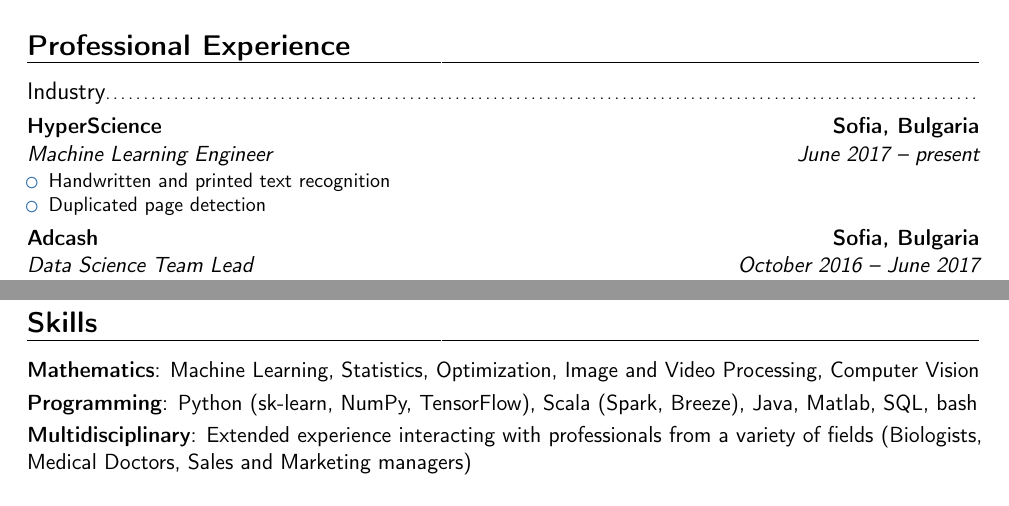
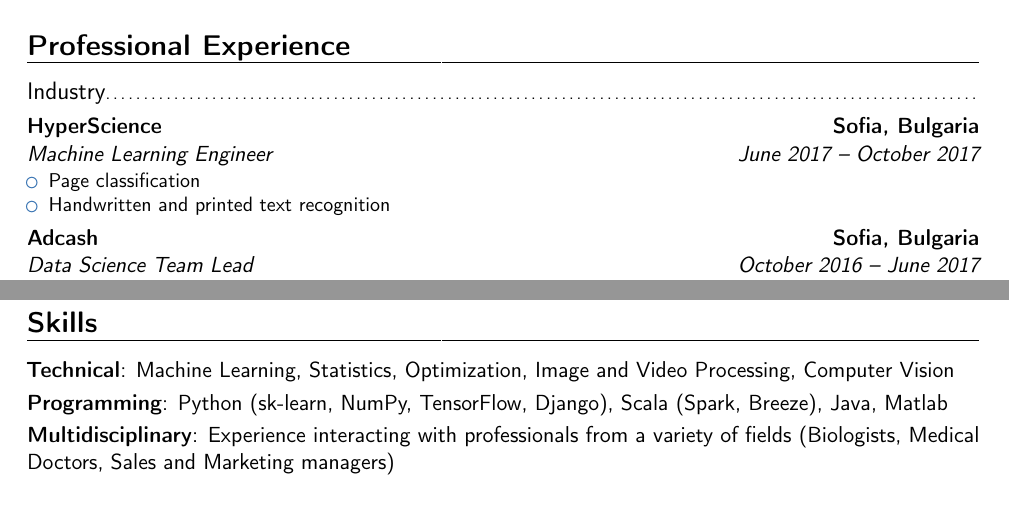
Before and after one commit to azubiolo/cv, a LaTeX CV (cv_alexis_zubiolo.tex): two parts of pages 1 and 2 of 2, joined at a grey line, cut so that both start at the same text. Compiled offline with pdfLaTeX.

Commit message:
cv update

```diff
--- a/cv_alexis_zubiolo.tex
+++ b/cv_alexis_zubiolo.tex
@@ -80,11 +80,11 @@
 
 \subsection{Industry}
 
-\cventry{June 2017 -- present}{Machine Learning Engineer}{\href{https://www.hyperscience.com/}{HyperScience}}{Sofia, Bulgaria}{}
+\cventry{June 2017 -- October 2017}{Machine Learning Engineer}{\href{https://www.hyperscience.com/}{HyperScience}}{Sofia, Bulgaria}{}
 {
 \begin{itemize}
+	\item Page classification
 	\item Handwritten and printed text recognition
-	\item Duplicated page detection
 \end{itemize}
 }
 
@@ -136,9 +136,9 @@
 \newpage
 
 \section{Skills}
-\cvitem{Mathematics}{Machine Learning, Statistics, Optimization, Image and Video Processing, Computer Vision}
-\cvitem{Programming}{Python (sk-learn, NumPy, TensorFlow), Scala (Spark, Breeze), Java, Matlab, SQL, bash}
-\cvitem{Multidisciplinary}{Extended experience interacting with professionals from a variety of fields (Biologists, Medical Doctors, Sales and Marketing managers)}
+\cvitem{Technical}{Machine Learning, Statistics, Optimization, Image and Video Processing, Computer Vision}
+\cvitem{Programming}{Python (sk-learn, NumPy, TensorFlow, Django), Scala (Spark, Breeze), Java, Matlab}
+\cvitem{Multidisciplinary}{Experience interacting with professionals from a variety of fields (Biologists, Medical Doctors, Sales and Marketing managers)}
 
 \section{Languages}
 \cvitemwithcomment{French}{Native}{}
```
Also changed, not shown: 1 other file.
